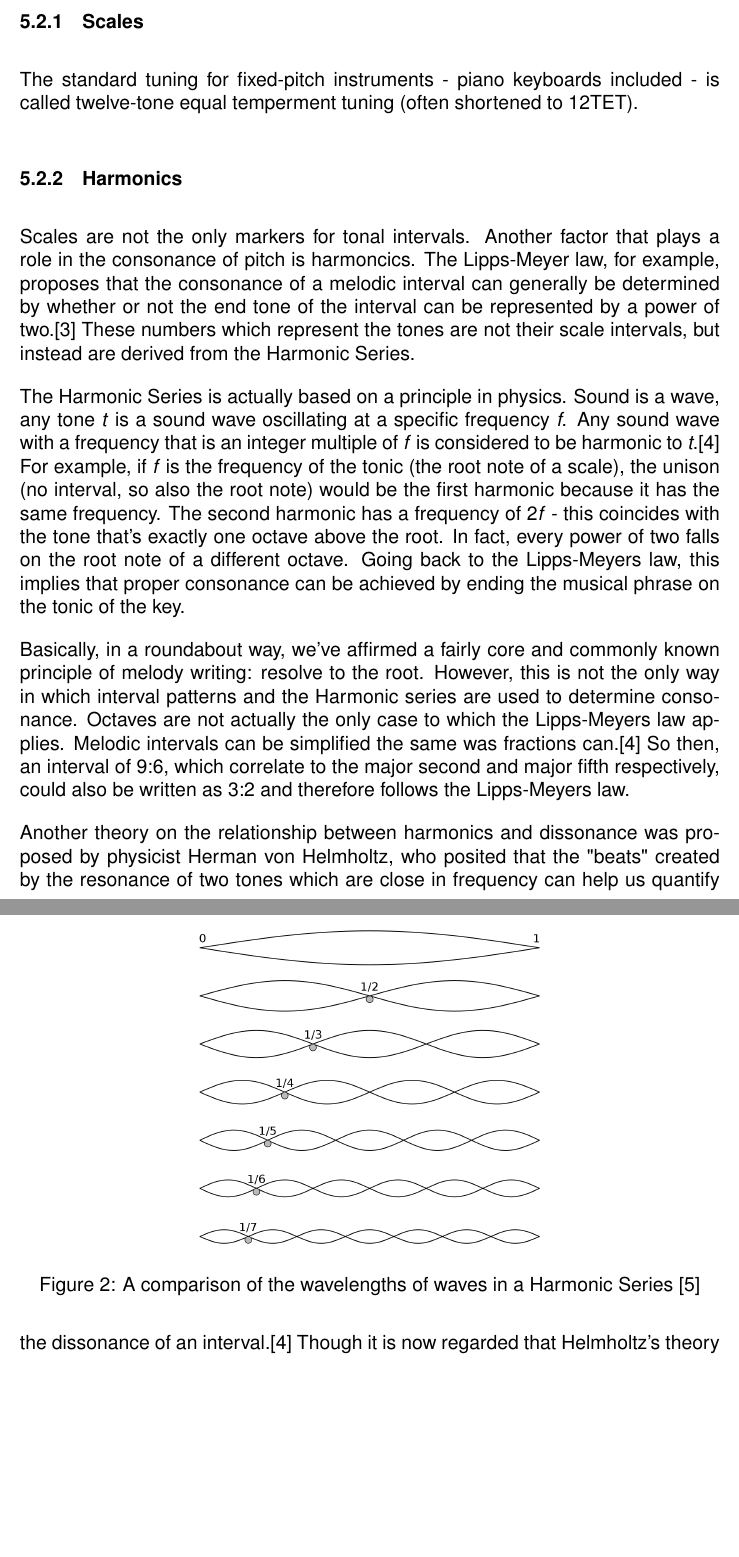
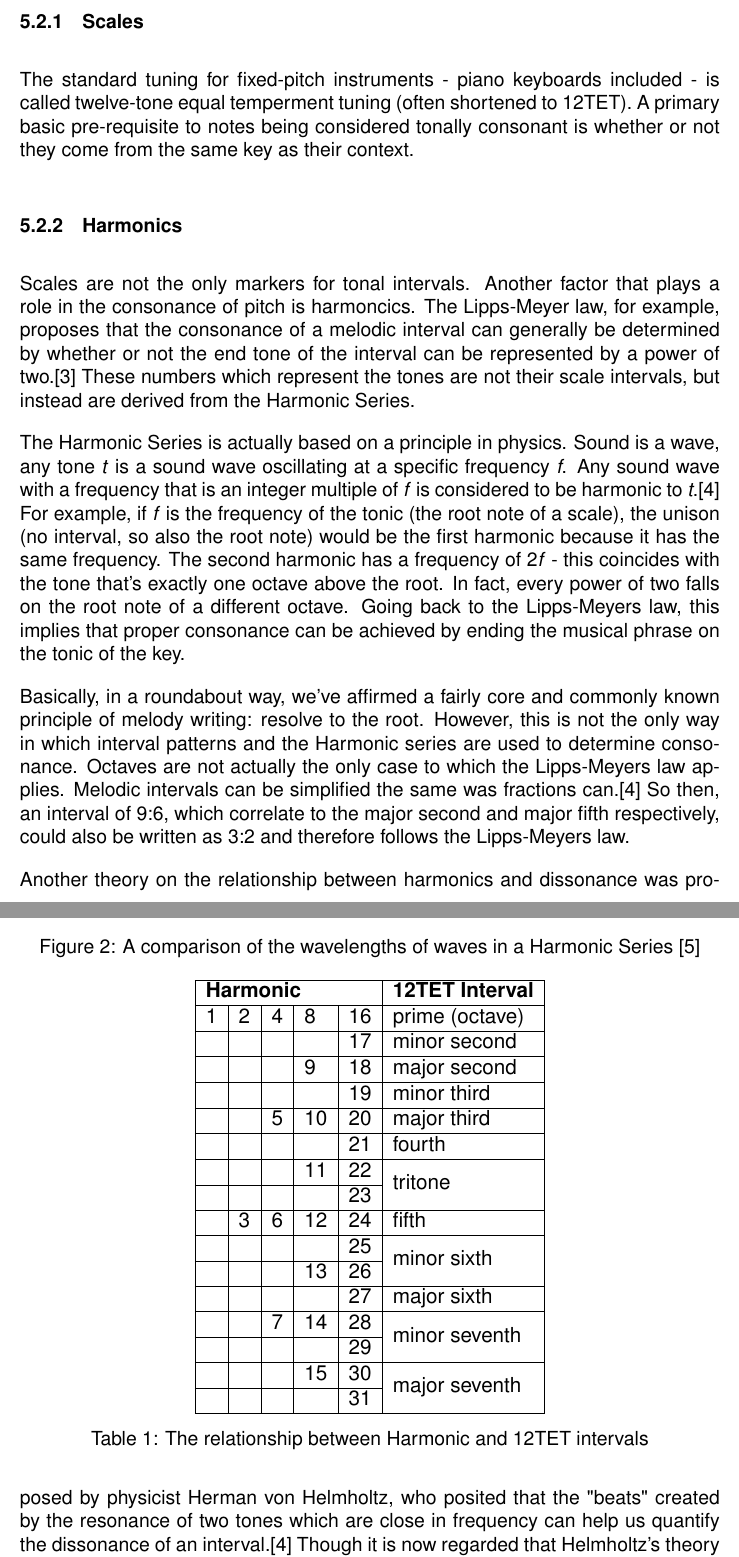
Before and after one commit to sam-sam98/MIDI-Autofill, a LaTeX document (final-design-document/finaldesigndoc.tex, which reads final-design-document/research.tex): two parts of pages 13 and 14 of 44, joined at a grey line, cut so that both start at the same text, the shorter picture padded with empty space. Compiled offline with pdfLaTeX.

Commit message:
More music theory

```diff
--- a/final-design-document/research.tex
+++ b/final-design-document/research.tex
@@ -63,7 +63,8 @@ intervals.
 \subsubsection{Scales}
 
 The standard tuning for fixed-pitch instruments - piano keyboards included - is called twelve-tone
-equal temperment tuning (often shortened to 12TET).
+equal temperment tuning (often shortened to 12TET). A primary basic pre-requisite to notes being
+considered tonally consonant is whether or not they come from the same key as their context.
 
 \subsubsection{Harmonics}
 
@@ -88,6 +89,33 @@ musical phrase on the tonic of the key.
   \includegraphics[width=0.5\linewidth]{image/Harmonics.png}
   \caption{A comparison of the wavelengths of waves in a Harmonic Series \autocite{harmonicSeries}}
 \end{figure}
+
+\begin{table}[h!]
+  \centering
+  \resizebox{0.5\textwidth}{!}{%
+  \begin{tabular}{|l|l|l|l|l|l|}
+  \hline
+  \multicolumn{5}{|l|}{\textbf{Harmonic}} & \textbf{12TET Interval}        \\ \hline
+  1     & 2     & 4     & 8      & 16     & prime (octave)                 \\ \hline
+        &       &       &        & 17     & minor second                   \\ \hline
+        &       &       & 9      & 18     & major second                   \\ \hline
+        &       &       &        & 19     & minor third                    \\ \hline
+        &       & 5     & 10     & 20     & major third                    \\ \hline
+        &       &       &        & 21     & fourth                         \\ \hline
+        &       &       & 11     & 22     & \multirow{2}{*}{tritone}       \\ \cline{1-5}
+        &       &       &        & 23     &                                \\ \hline
+        & 3     & 6     & 12     & 24     & fifth                          \\ \hline
+        &       &       &        & 25     & \multirow{2}{*}{minor sixth}   \\ \cline{1-5}
+        &       &       & 13     & 26     &                                \\ \hline
+        &       &       &        & 27     & major sixth                    \\ \hline
+        &       & 7     & 14     & 28     & \multirow{2}{*}{minor seventh} \\ \cline{1-5}
+        &       &       &        & 29     &                                \\ \hline
+        &       &       & 15     & 30     & \multirow{2}{*}{major seventh} \\ \cline{1-5}
+        &       &       &        & 31     &                                \\ \hline
+  \end{tabular}}
+  \caption{The relationship between Harmonic and 12TET intervals}
+  \label{Tab:harmonic_intervals}
+\end{table}
 
 Basically, in a roundabout way, we've affirmed a fairly core and commonly known principle of
 melody writing: resolve to the root. However, this is not the only way in which interval patterns
```
